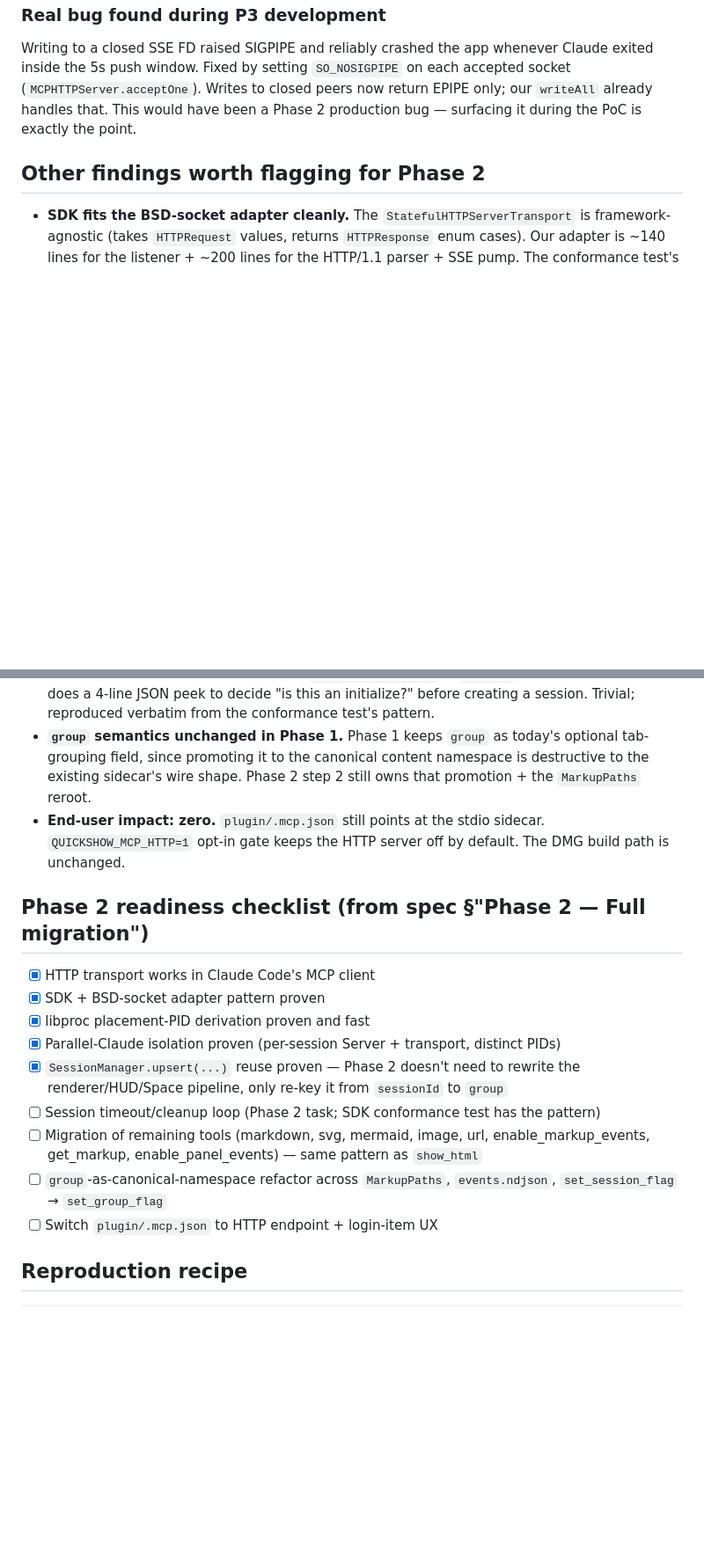
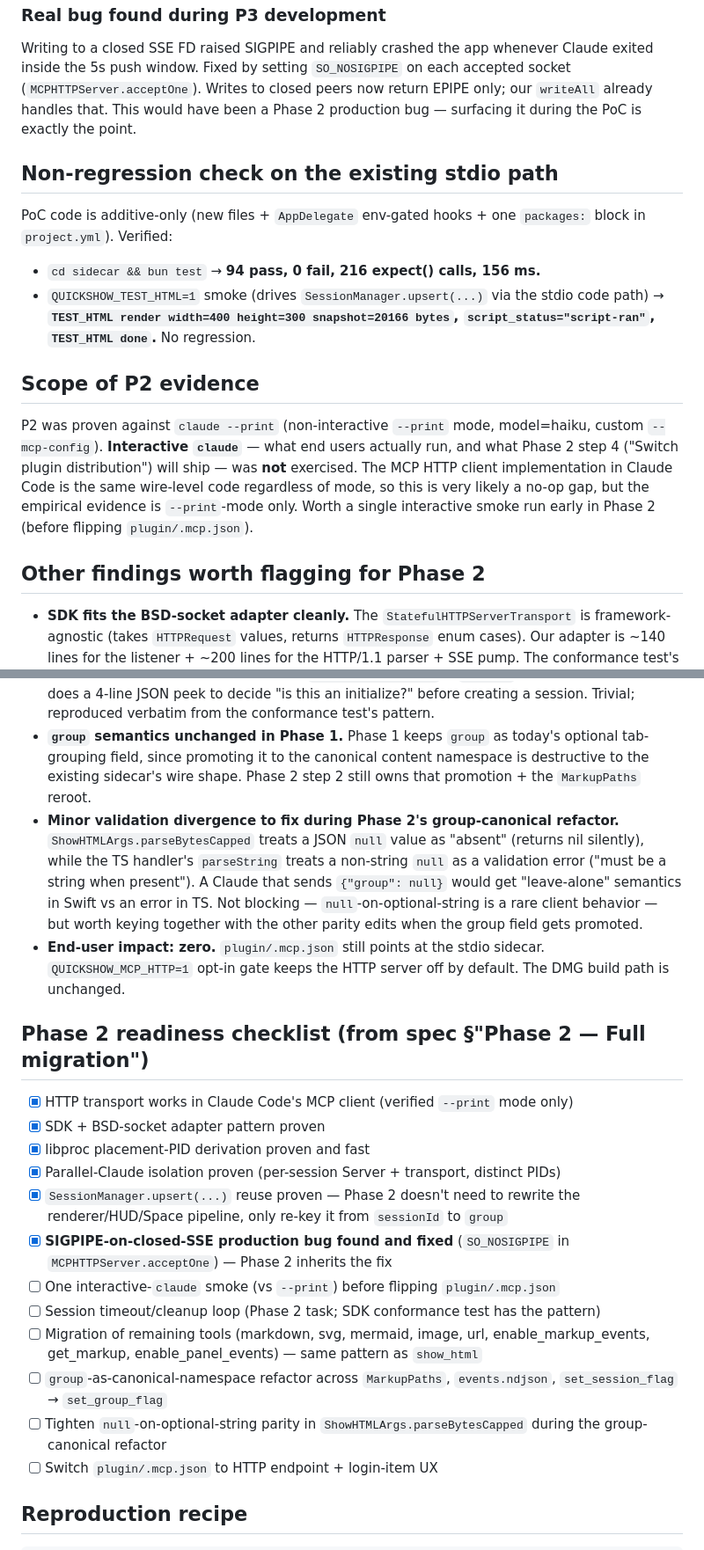
Before and after one commit to zolat/mcp-quick-show, a Markdown page: HTTP_MIGRATION_POC_REPORT.md, 2 parts joined by grey strips. Shown at 88% size. Drawn GitHub-style; blank space fills up the shorter version.

Commit message:
poc-report: add non-regression verification + scope/parity notes
- Verified bun test green (94/94) and TEST_HTML stdio smoke
  still works untouched — proves the additive PoC didn't
  regress the existing path. Promotes previously-inferred
  claim to verified evidence.
- Flag P2 scope: empirical evidence is `claude --print` only.
  Interactive `claude` deferred to a single Phase 2 smoke
  before flipping plugin/.mcp.json.
- Document parseBytesCapped null-handling divergence from
  TS handler (Swift: silent absent; TS: error). Minor; key
  it to the Phase 2 group-canonical refactor.
- Phase 2 readiness checklist gains the SIGPIPE fix as a
  shipped checkbox and the interactive-claude smoke as a TODO.

Co-Authored-By: Claude Opus 4.7 <noreply@anthropic.com>

```diff
--- a/HTTP_MIGRATION_POC_REPORT.md
+++ b/HTTP_MIGRATION_POC_REPORT.md
@@ -85,6 +85,17 @@ Spec mapping: **case (b)** — "Notification arrives but isn't surfaced to Claud
 
 Writing to a closed SSE FD raised SIGPIPE and reliably crashed the app whenever Claude exited inside the 5s push window. Fixed by setting `SO_NOSIGPIPE` on each accepted socket (`MCPHTTPServer.acceptOne`). Writes to closed peers now return EPIPE only; our `writeAll` already handles that. This would have been a Phase 2 production bug — surfacing it during the PoC is exactly the point.
 
+## Non-regression check on the existing stdio path
+
+PoC code is additive-only (new files + `AppDelegate` env-gated hooks + one `packages:` block in `project.yml`). Verified:
+
+- `cd sidecar && bun test` → **94 pass, 0 fail, 216 expect() calls, 156 ms.**
+- `QUICKSHOW_TEST_HTML=1` smoke (drives `SessionManager.upsert(...)` via the stdio code path) → **`TEST_HTML render width=400 height=300 snapshot=20166 bytes`, `script_status="script-ran"`, `TEST_HTML done`.** No regression.
+
+## Scope of P2 evidence
+
+P2 was proven against `claude --print` (non-interactive `--print` mode, model=haiku, custom `--mcp-config`). **Interactive `claude`** — what end users actually run, and what Phase 2 step 4 ("Switch plugin distribution") will ship — was **not** exercised. The MCP HTTP client implementation in Claude Code is the same wire-level code regardless of mode, so this is very likely a no-op gap, but the empirical evidence is `--print`-mode only. Worth a single interactive smoke run early in Phase 2 (before flipping `plugin/.mcp.json`).
+
 ## Other findings worth flagging for Phase 2
 
 - **SDK fits the BSD-socket adapter cleanly.** The `StatefulHTTPServerTransport` is framework-agnostic (takes `HTTPRequest` values, returns `HTTPResponse` enum cases). Our adapter is ~140 lines for the listener + ~200 lines for the HTTP/1.1 parser + SSE pump. The conformance test's NIO-based `HTTPApp.swift` was a useful reference but is not a dependency; we link only the `MCP` library product. Transitive footprint: swift-system, swift-log, eventsource (NIO is resolved but not linked into our binary).
@@ -94,18 +105,22 @@ Writing to a closed SSE FD raised SIGPIPE and reliably crashed the app whenever
 - **`tools/list` requires explicit registration.** The SDK does not auto-handle `tools/list`; we register it alongside `tools/call` in `MCPToolHandlers.register`. Easy, just a gotcha worth knowing for Phase 2 when more tools land.
 - **JSON-RPC initialize peek.** The SDK's `JSONRPCMessageKind` is `package`-scoped, so our router does a 4-line JSON peek to decide "is this an initialize?" before creating a session. Trivial; reproduced verbatim from the conformance test's pattern.
 - **`group` semantics unchanged in Phase 1.** Phase 1 keeps `group` as today's optional tab-grouping field, since promoting it to the canonical content namespace is destructive to the existing sidecar's wire shape. Phase 2 step 2 still owns that promotion + the `MarkupPaths` reroot.
+- **Minor validation divergence to fix during Phase 2's group-canonical refactor.** `ShowHTMLArgs.parseBytesCapped` treats a JSON `null` value as "absent" (returns nil silently), while the TS handler's `parseString` treats a non-string `null` as a validation error ("must be a string when present"). A Claude that sends `{"group": null}` would get "leave-alone" semantics in Swift vs an error in TS. Not blocking — `null`-on-optional-string is a rare client behavior — but worth keying together with the other parity edits when the group field gets promoted.
 - **End-user impact: zero.** `plugin/.mcp.json` still points at the stdio sidecar. `QUICKSHOW_MCP_HTTP=1` opt-in gate keeps the HTTP server off by default. The DMG build path is unchanged.
 
 ## Phase 2 readiness checklist (from spec §"Phase 2 — Full migration")
 
-- [x] HTTP transport works in Claude Code's MCP client
+- [x] HTTP transport works in Claude Code's MCP client (verified `--print` mode only)
 - [x] SDK + BSD-socket adapter pattern proven
 - [x] libproc placement-PID derivation proven and fast
 - [x] Parallel-Claude isolation proven (per-session Server + transport, distinct PIDs)
 - [x] `SessionManager.upsert(...)` reuse proven — Phase 2 doesn't need to rewrite the renderer/HUD/Space pipeline, only re-key it from `sessionId` to `group`
+- [x] **SIGPIPE-on-closed-SSE production bug found and fixed** (`SO_NOSIGPIPE` in `MCPHTTPServer.acceptOne`) — Phase 2 inherits the fix
+- [ ] One interactive-`claude` smoke (vs `--print`) before flipping `plugin/.mcp.json`
 - [ ] Session timeout/cleanup loop (Phase 2 task; SDK conformance test has the pattern)
 - [ ] Migration of remaining tools (markdown, svg, mermaid, image, url, enable_markup_events, get_markup, enable_panel_events) — same pattern as `show_html`
 - [ ] `group`-as-canonical-namespace refactor across `MarkupPaths`, `events.ndjson`, `set_session_flag` → `set_group_flag`
+- [ ] Tighten `null`-on-optional-string parity in `ShowHTMLArgs.parseBytesCapped` during the group-canonical refactor
 - [ ] Switch `plugin/.mcp.json` to HTTP endpoint + login-item UX
 
 ## Reproduction recipe
```
